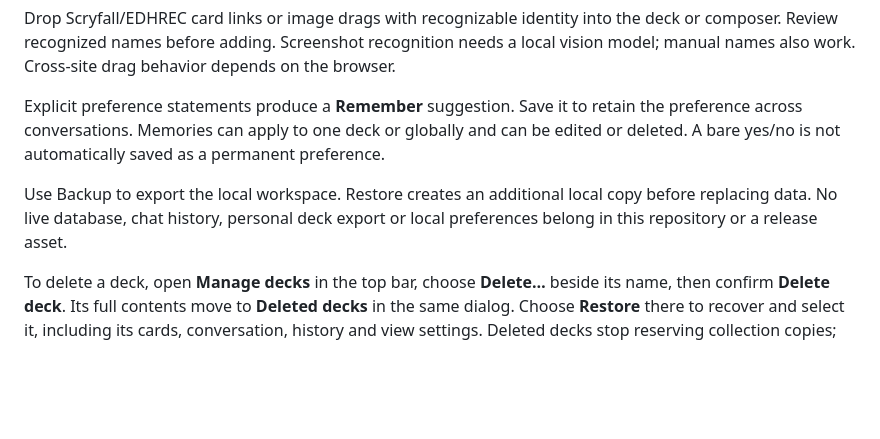
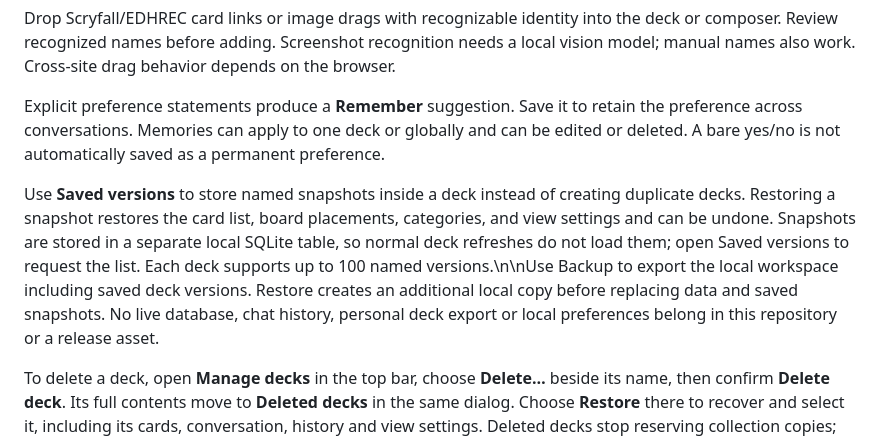
Before and after one commit to bh02411-design/forage, a Markdown page: README.md, the part around the change. GitHub-like rendering; blank space fills up the shorter version.

Commit message:
Document isolated deck versions and backup behavior

```diff
--- a/README.md
+++ b/README.md
@@ -32,7 +32,7 @@ Drop Scryfall/EDHREC card links or image drags with recognizable identity into t
 
 Explicit preference statements produce a **Remember** suggestion. Save it to retain the preference across conversations. Memories can apply to one deck or globally and can be edited or deleted. A bare yes/no is not automatically saved as a permanent preference.
 
-Use Backup to export the local workspace. Restore creates an additional local copy before replacing data. No live database, chat history, personal deck export or local preferences belong in this repository or a release asset.
+Use **Saved versions** to store named snapshots inside a deck instead of creating duplicate decks. Restoring a snapshot restores the card list, board placements, categories, and view settings and can be undone. Snapshots are stored in a separate local SQLite table, so normal deck refreshes do not load them; open Saved versions to request the list. Each deck supports up to 100 named versions.\n\nUse Backup to export the local workspace including saved deck versions. Restore creates an additional local copy before replacing data and saved snapshots. No live database, chat history, personal deck export or local preferences belong in this repository or a release asset.
 
 To delete a deck, open **Manage decks** in the top bar, choose **Delete…** beside its name, then confirm **Delete deck**. Its full contents move to **Deleted decks** in the same dialog. Choose **Restore** there to recover and select it, including its cards, conversation, history and view settings. Deleted decks stop reserving collection copies; restoring reinstates their assignments. Collection quantities and saved memories are unchanged. Deleting the last deck creates a fresh empty deck. Deleted decks stay local and are included in workspace backups.
 
```
